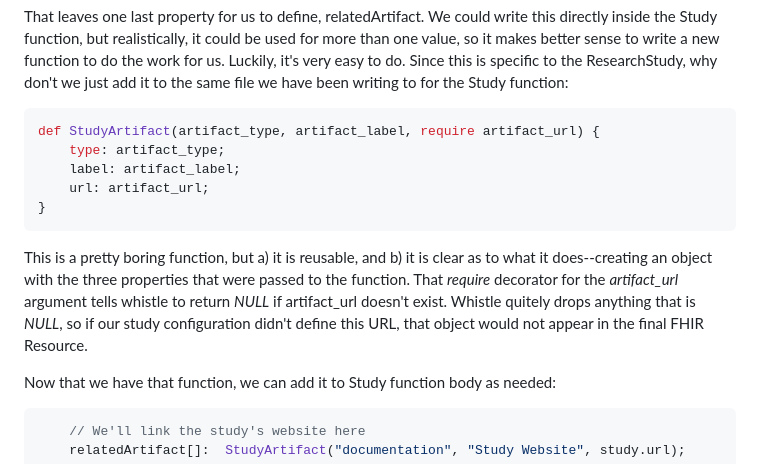
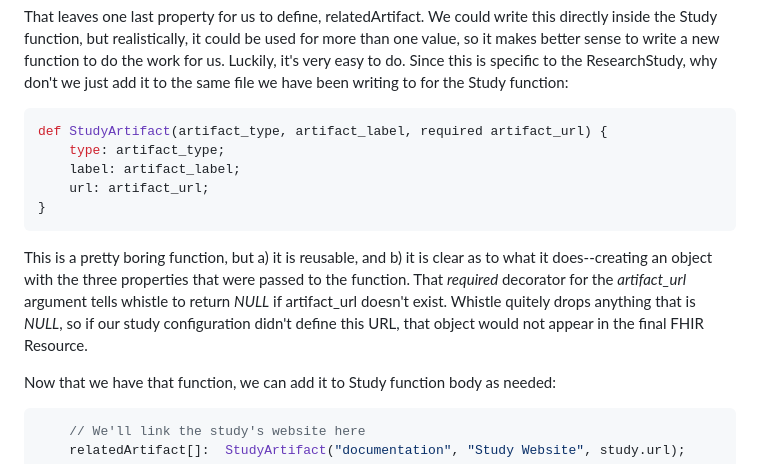
Before and after one commit to NIH-NCPI/NCPI-Whistler-Tutorial, a Markdown page: docs/whistling.md, the part around the change. Drawn GitHub-style.

Commit message:
Fixed typo that was causing issues running play

````diff
--- a/docs/whistling.md
+++ b/docs/whistling.md
@@ -329,13 +329,13 @@ This assignment assumes that when we define that Group resource, that we do so u
 That leaves one last property for us to define, relatedArtifact. We could write this directly inside the Study function, but realistically, it could be used for more than one value, so it makes better sense to write a new function to do the work for us. Luckily, it's very easy to do. Since this is specific to the ResearchStudy, why don't we just add it to the same file we have been writing to for the Study function:
 
 ```JSON
-def StudyArtifact(artifact_type, artifact_label, require artifact_url) {
+def StudyArtifact(artifact_type, artifact_label, required artifact_url) {
     type: artifact_type;
     label: artifact_label;
     url: artifact_url;
 }
 ```
-This is a pretty boring function, but a) it is reusable, and b) it is clear as to what it does--creating an object with the three properties that were passed to the function. That *require* decorator for the *artifact_url* argument tells whistle to return *NULL* if artifact_url doesn't exist. Whistle quitely drops anything that is *NULL*, so if our study configuration didn't define this URL, that object would not appear in the final FHIR Resource.
+This is a pretty boring function, but a) it is reusable, and b) it is clear as to what it does--creating an object with the three properties that were passed to the function. That *required* decorator for the *artifact_url* argument tells whistle to return *NULL* if artifact_url doesn't exist. Whistle quitely drops anything that is *NULL*, so if our study configuration didn't define this URL, that object would not appear in the final FHIR Resource.
 
 Now that we have that function, we can add it to Study function body as needed:
 ```JSON
````
